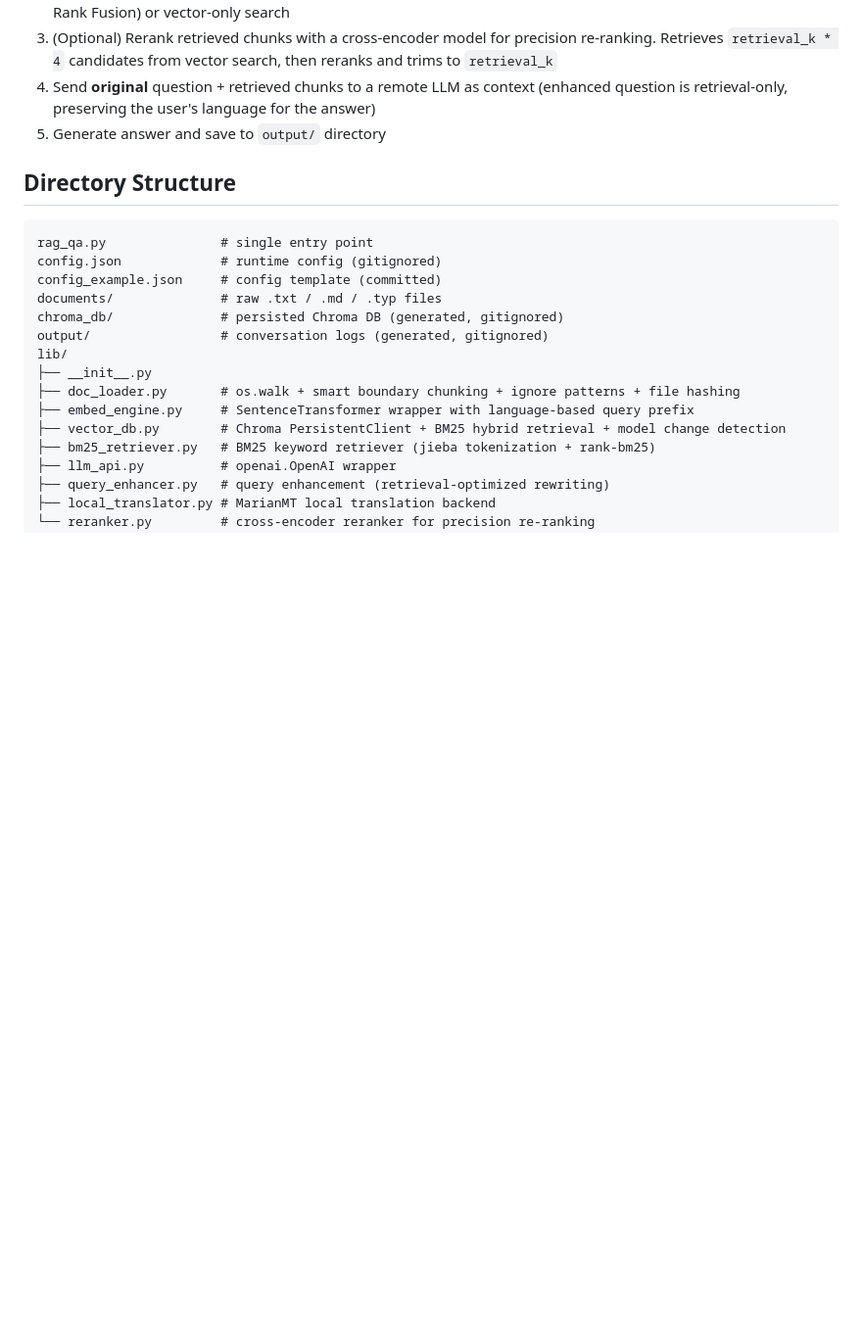
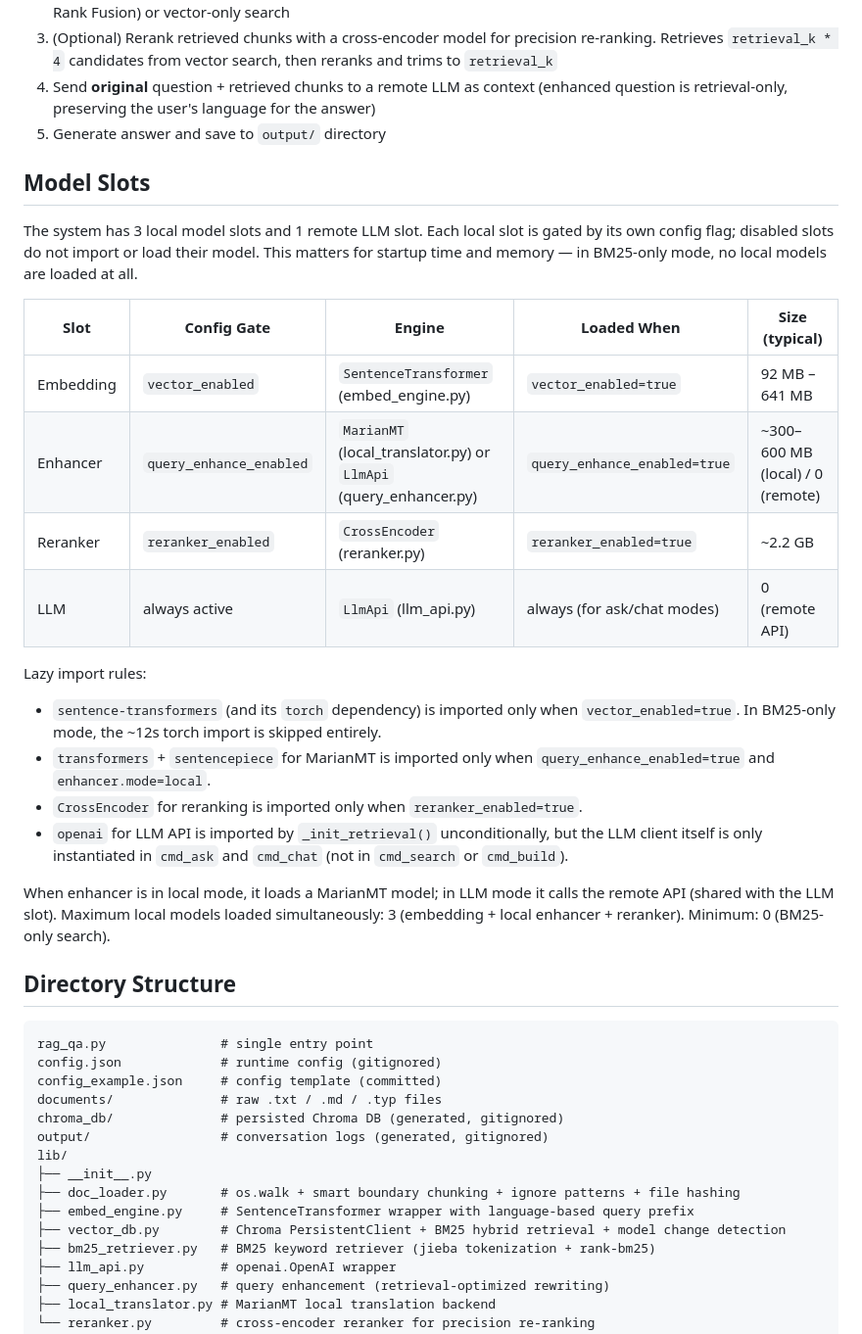
Before and after one commit to zlZayn/AI-RAG-embed, a Markdown page: ARCHITECTURE.md, the part around the change. Shown at 98% size. Rendered like a GitHub page; blank space fills up the shorter version.

```diff
--- a/ARCHITECTURE.md
+++ b/ARCHITECTURE.md
@@ -33,6 +33,26 @@ Local RAG system with two phases:
 3. (Optional) Rerank retrieved chunks with a cross-encoder model for precision re-ranking. Retrieves `retrieval_k * 4` candidates from vector search, then reranks and trims to `retrieval_k`
 4. Send **original** question + retrieved chunks to a remote LLM as context (enhanced question is retrieval-only, preserving the user's language for the answer)
 5. Generate answer and save to `output/` directory
+
+## Model Slots
+
+The system has 3 local model slots and 1 remote LLM slot. Each local slot is gated by its own config flag; disabled slots do not import or load their model. This matters for startup time and memory — in BM25-only mode, no local models are loaded at all.
+
+| Slot | Config Gate | Engine | Loaded When | Size (typical) |
+| --- | --- | --- | --- | --- |
+| Embedding | `vector_enabled` | `SentenceTransformer` (embed_engine.py) | `vector_enabled=true` | 92 MB – 641 MB |
+| Enhancer | `query_enhance_enabled` | `MarianMT` (local_translator.py) or `LlmApi` (query_enhancer.py) | `query_enhance_enabled=true` | ~300–600 MB (local) / 0 (remote) |
+| Reranker | `reranker_enabled` | `CrossEncoder` (reranker.py) | `reranker_enabled=true` | ~2.2 GB |
+| LLM | always active | `LlmApi` (llm_api.py) | always (for ask/chat modes) | 0 (remote API) |
+
+Lazy import rules:
+
+- `sentence-transformers` (and its `torch` dependency) is imported only when `vector_enabled=true`. In BM25-only mode, the ~12s torch import is skipped entirely.
+- `transformers` + `sentencepiece` for MarianMT is imported only when `query_enhance_enabled=true` and `enhancer.mode=local`.
+- `CrossEncoder` for reranking is imported only when `reranker_enabled=true`.
+- `openai` for LLM API is imported by `_init_retrieval()` unconditionally, but the LLM client itself is only instantiated in `cmd_ask` and `cmd_chat` (not in `cmd_search` or `cmd_build`).
+
+When enhancer is in local mode, it loads a MarianMT model; in LLM mode it calls the remote API (shared with the LLM slot). Maximum local models loaded simultaneously: 3 (embedding + local enhancer + reranker). Minimum: 0 (BM25-only search).
 
 ## Directory Structure
 
```
Also changed, not shown: README.md (+13 -0 lines), README_zh.md (+13 -0 lines).
